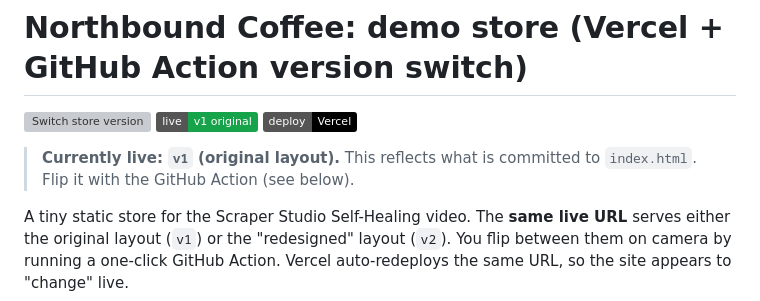
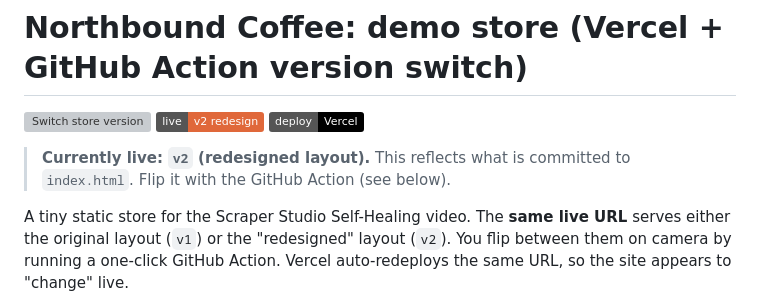
Before and after one commit to anilkk/scraper-demo-coffee-store, a Markdown page: README.md, the part around the change. GitHub-like rendering; badges without logos; grey boxes are pictures that could not be loaded.

Commit message:
Sync README to live v2 (index.html currently serves v2)
Co-Authored-By: Claude Opus 4.8 (1M context) <noreply@anthropic.com>

```diff
--- a/README.md
+++ b/README.md
@@ -1,10 +1,10 @@
 # Northbound Coffee: demo store (Vercel + GitHub Action version switch)
 
 [![Switch store version](https://github.com/anilkk/scraper-demo-coffee-store/actions/workflows/switch-version.yml/badge.svg)](https://github.com/anilkk/scraper-demo-coffee-store/actions/workflows/switch-version.yml)
-[![Live version](https://img.shields.io/badge/live-v1%20original-16a34a)](https://github.com/anilkk/scraper-demo-coffee-store/blob/main/index.html)
+[![Live version](https://img.shields.io/badge/live-v2%20redesign-e0683a)](https://github.com/anilkk/scraper-demo-coffee-store/blob/main/index.html)
 [![Deploy](https://img.shields.io/badge/deploy-Vercel-black?logo=vercel)](https://vercel.com)
 
-> **Currently live: `v1` (original layout).** This reflects what is committed to `index.html`. Flip it with the GitHub Action (see below).
+> **Currently live: `v2` (redesigned layout).** This reflects what is committed to `index.html`. Flip it with the GitHub Action (see below).
 
 A tiny static store for the Scraper Studio Self-Healing video. The **same live URL**
 serves either the original layout (`v1`) or the "redesigned" layout (`v2`). You flip
```
